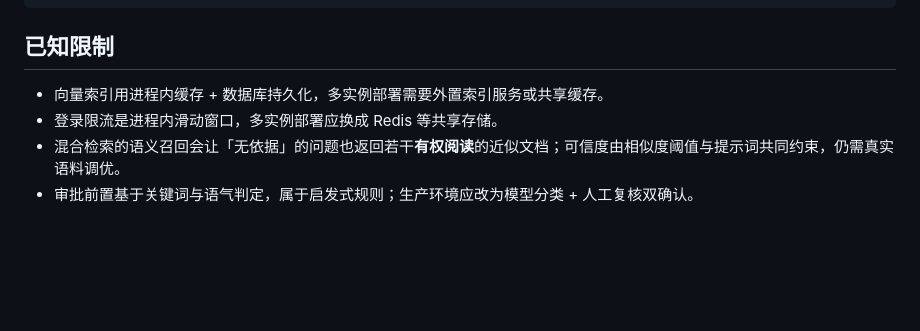
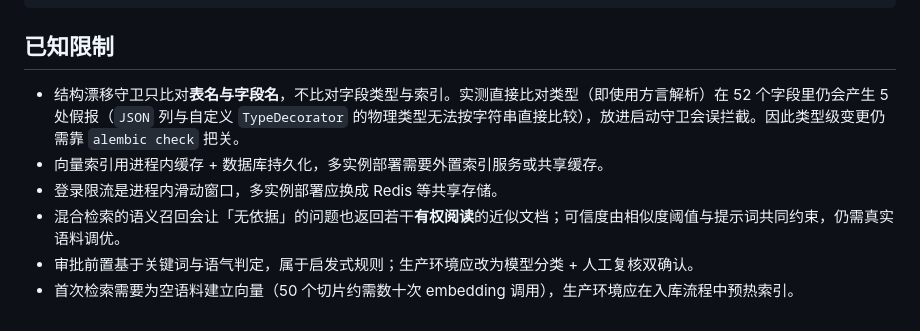
Before and after one commit to jokermikel/aegiskb, a Markdown page: README.md, the part around the change. Drawn GitHub-style; blank space fills up the shorter version.

Commit message:
docs: 补充已知限制（漂移守卫不比对类型、索引预热成本等）

```diff
--- a/README.md
+++ b/README.md
@@ -148,7 +148,9 @@ tests/               # API、检索、安全行为、授权矩阵与数据规模
 
 ## 已知限制
 
+- 结构漂移守卫只比对**表名与字段名**，不比对字段类型与索引。实测直接比对类型（即使用方言解析）在 52 个字段里仍会产生 5 处假报（`JSON` 列与自定义 `TypeDecorator` 的物理类型无法按字符串直接比较），放进启动守卫会误拦截。因此类型级变更仍需靠 `alembic check` 把关。
 - 向量索引用进程内缓存 + 数据库持久化，多实例部署需要外置索引服务或共享缓存。
 - 登录限流是进程内滑动窗口，多实例部署应换成 Redis 等共享存储。
 - 混合检索的语义召回会让「无依据」的问题也返回若干**有权阅读**的近似文档；可信度由相似度阈值与提示词共同约束，仍需真实语料调优。
 - 审批前置基于关键词与语气判定，属于启发式规则；生产环境应改为模型分类 + 人工复核双确认。
+- 首次检索需要为空语料建立向量（50 个切片约需数十次 embedding 调用），生产环境应在入库流程中预热索引。
```
